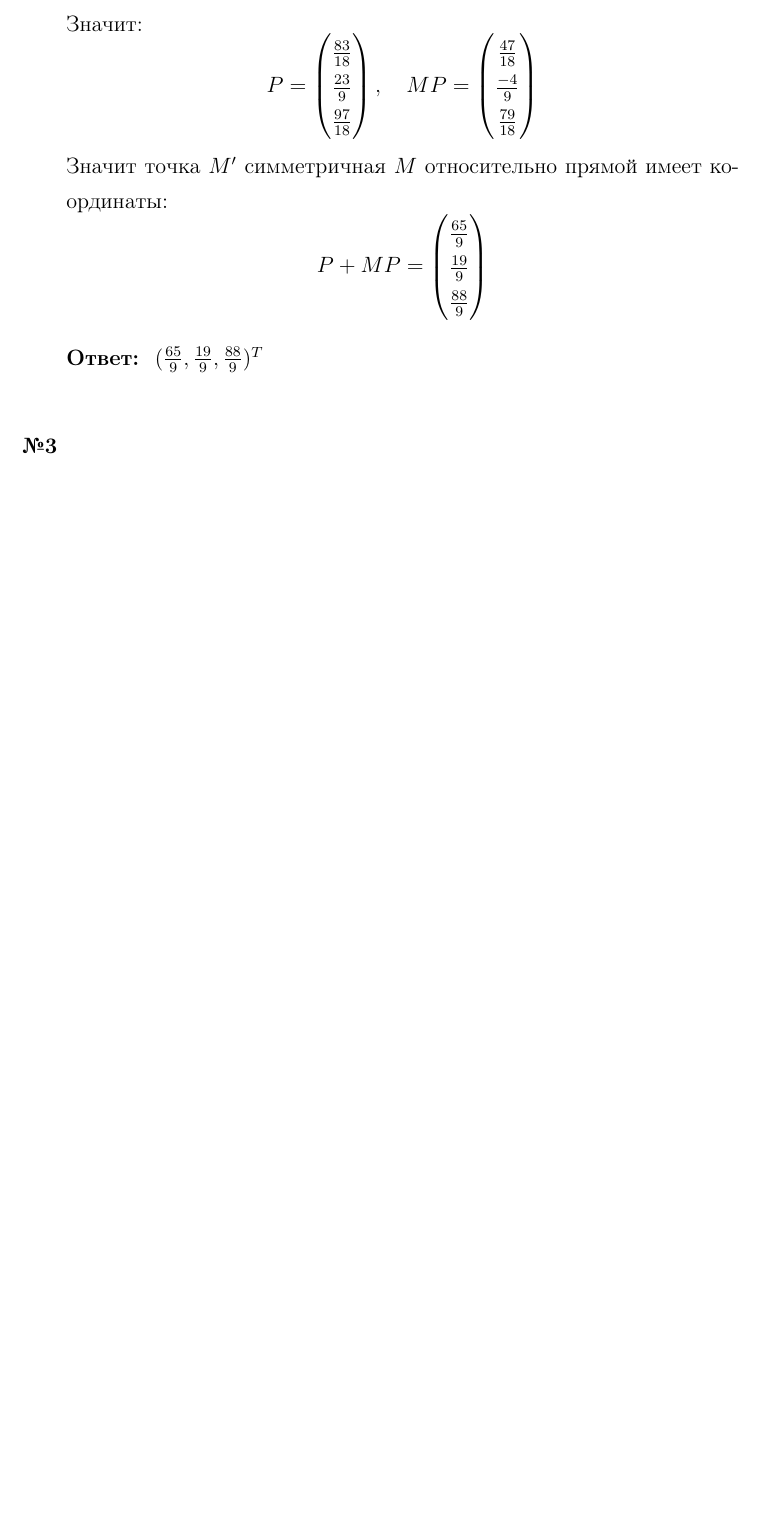
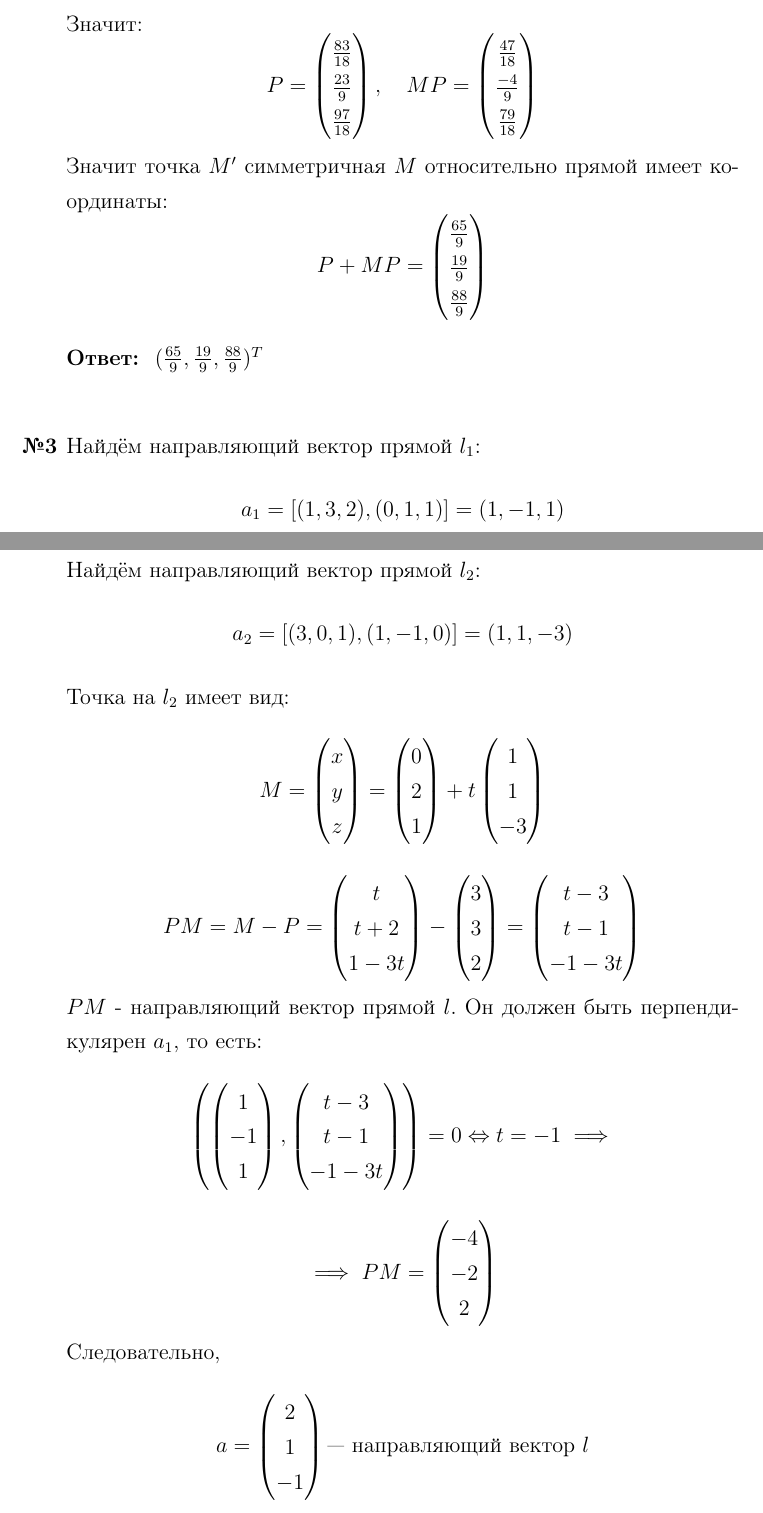
Before and after one commit to emelvv/hse-linal, a LaTeX document (ДЗ25/main.tex): part of page 2 of 2 before the commit and two parts of pages 2 and 3 of 4 after it, the two joined at a grey line, cut so that both start at the same text, the shorter picture padded with empty space. Compiled offline with pdfLaTeX.

Commit message:
[2025-04-13 17:23:07]

```diff
--- a/ДЗ25/main.tex
+++ b/ДЗ25/main.tex
@@ -92,4 +92,15 @@
 
     \textbf{Ответ: } $(\frac{65}{9}, \frac{19}{9}, \frac{88}{9})^T$\\
 
-    \item[\textbf{№3}]
+    \item[\textbf{№3}]Найдём направляющий вектор прямой $l_1$:
+    $$a_1 = [(1 ,3, 2), (0, 1, 1)] = (1, -1, 1)$$
+    Найдём направляющий вектор прямой $l_2$:
+    $$a_2 = [(3, 0, 1), (1, -1, 0)] = (1, 1, -3)$$
+    Точка на $l_2$ имеет вид:
+    $$ M = \mat{x\\ y\\ z} = \begin{pmatrix} 0 \\ 2 \\ 1 \end{pmatrix} + t \begin{pmatrix} 1 \\ 1 \\ -3 \end{pmatrix}$$
+    $$PM = M - P = \begin{pmatrix} t \\ t + 2 \\ 1 - 3t \end{pmatrix} - \mat{3\\3\\2} = \begin{pmatrix} t - 3 \\ t - 1 \\ -1 - 3t \end{pmatrix}$$
+    $PM$ - направляющий вектор прямой $l$. Он должен быть перпендикулярен $a_1$, то есть:
+    $$\l \mat{1\\-1\\1},  \begin{pmatrix} t - 3 \\ t - 1 \\ -1 - 3t \end{pmatrix}\r = 0 \lr t=-1 \implies$$
+    $$\implies PM = \mat{-4\\-2\\2}$$
+    Следовательно,
+    $$a = \mat{2\\1\\-1} \text{--- направляющий вектор $l$}$$
```
Also changed, not shown: ДЗ25/main.pdf, ДЗ25/main.tex (32 more changed lines), 5 other files.
